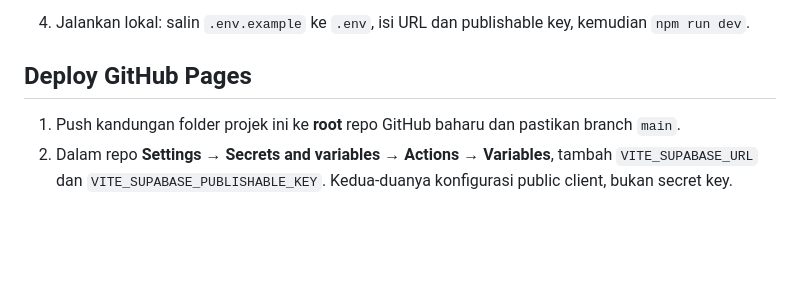
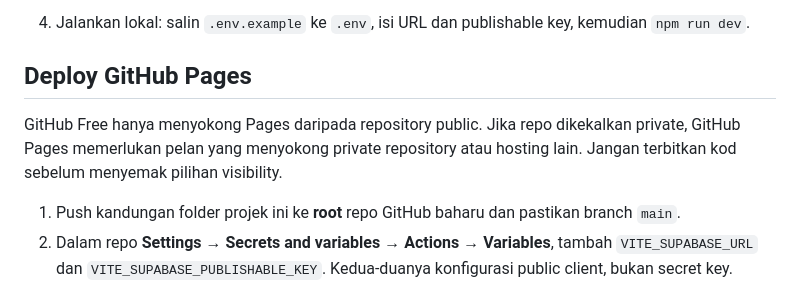
Before and after one commit to NcigMalaysia/seller-registration-support, a Markdown page: README.md, the part around the change. Drawn GitHub-style; blank space fills up the shorter version.

Commit message:
Document private hosting and defer deployment until configured

```diff
--- a/README.md
+++ b/README.md
@@ -30,6 +30,8 @@ Sistem ringkas untuk seller melaporkan isu pendaftaran customer dan admin menyel
 
 ## Deploy GitHub Pages
 
+GitHub Free hanya menyokong Pages daripada repository public. Jika repo dikekalkan private, GitHub Pages memerlukan pelan yang menyokong private repository atau hosting lain. Jangan terbitkan kod sebelum menyemak pilihan visibility.
+
 1. Push kandungan folder projek ini ke **root** repo GitHub baharu dan pastikan branch `main`.
 2. Dalam repo **Settings → Secrets and variables → Actions → Variables**, tambah `VITE_SUPABASE_URL` dan `VITE_SUPABASE_PUBLISHABLE_KEY`. Kedua-duanya konfigurasi public client, bukan secret key.
 3. Dalam **Settings → Pages → Build and deployment**, pilih **GitHub Actions**. Workflow `.github/workflows/deploy.yml` membina dan menerbitkan setiap push ke `main`.
```
